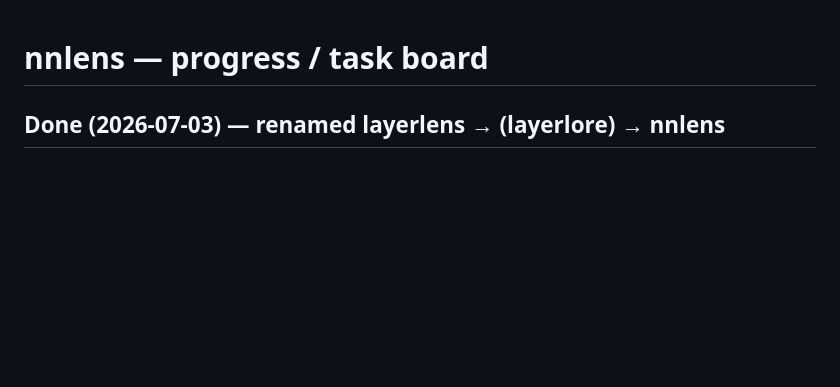
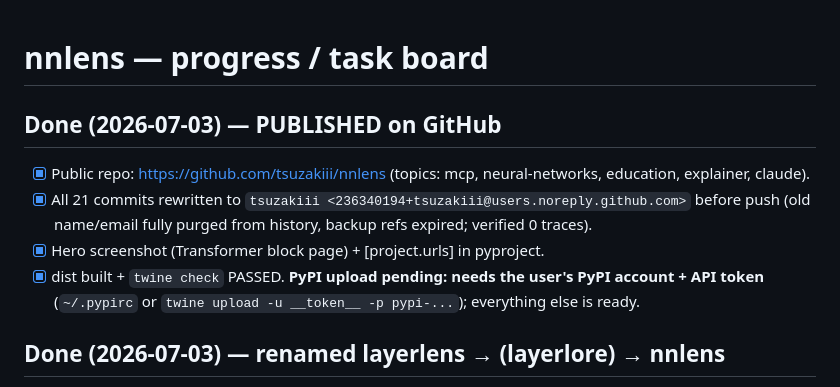
Before and after one commit to tsuzakiii/nnlens, a Markdown page: PROGRESS.md, the part around the change. GitHub-like rendering; blank space fills up the shorter version.

Commit message:
PROGRESS: published on GitHub; PyPI pending user token
Co-Authored-By: Claude Fable 5 <noreply@anthropic.com>

```diff
--- a/PROGRESS.md
+++ b/PROGRESS.md
@@ -1,4 +1,10 @@
 # nnlens — progress / task board
+
+## Done (2026-07-03) — PUBLISHED on GitHub
+- [x] Public repo: https://github.com/tsuzakiii/nnlens (topics: mcp, neural-networks, education, explainer, claude).
+- [x] All 21 commits rewritten to `tsuzakiii <236340194+tsuzakiii@users.noreply.github.com>` before push (old name/email fully purged from history, backup refs expired; verified 0 traces).
+- [x] Hero screenshot (Transformer block page) + [project.urls] in pyproject.
+- [x] dist built + `twine check` PASSED. **PyPI upload pending: needs the user's PyPI account + API token** (`~/.pypirc` or `twine upload -u __token__ -p pypi-...`); everything else is ready.
 
 ## Done (2026-07-03) — renamed layerlens → (layerlore) → nnlens
 - [x] "layerlens" was taken (PyPI 200; a "LayerLens" GitHub org with a 276★ repo). Interim pick "layerlore" was applied and working, then the user weighed in; final name **nnlens** — verified completely clean (PyPI 404, GitHub 0 repos, the cleanest of all candidates).
```
